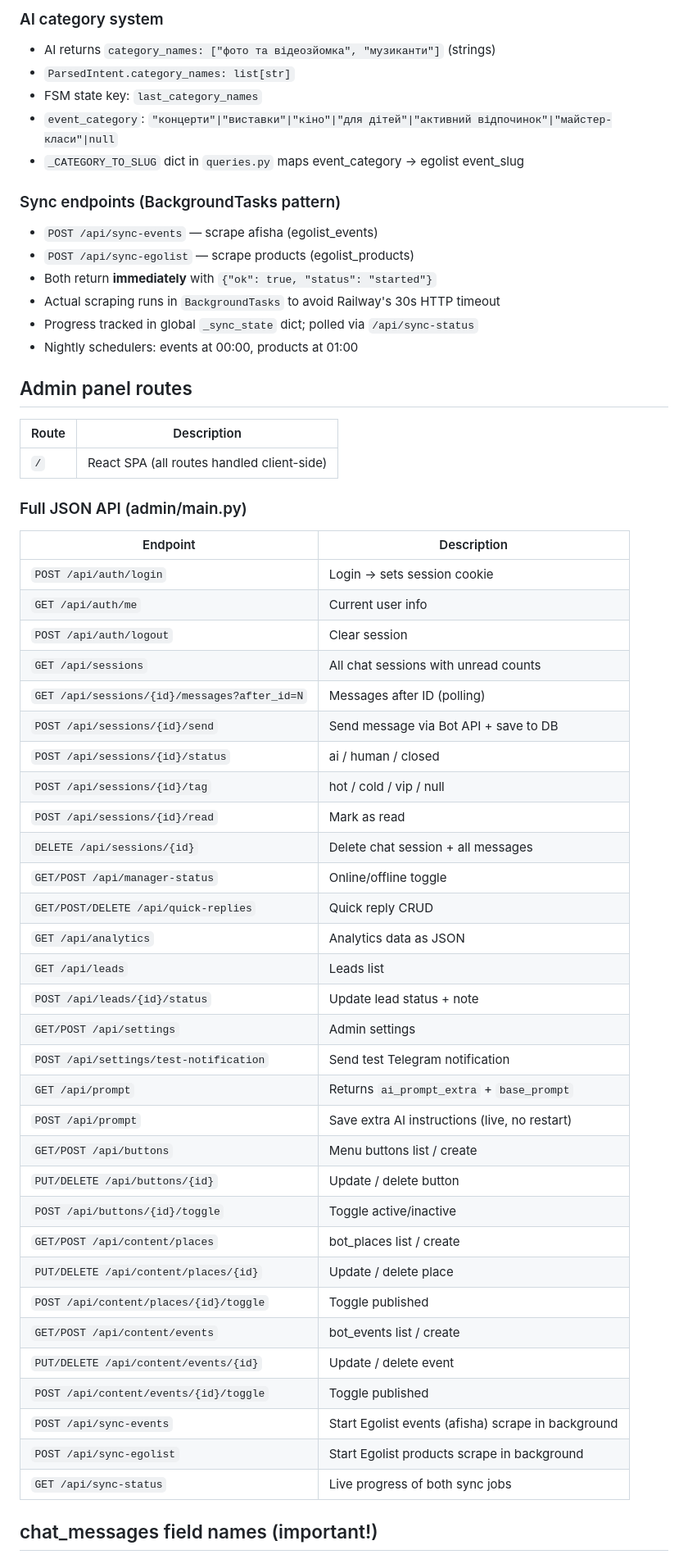
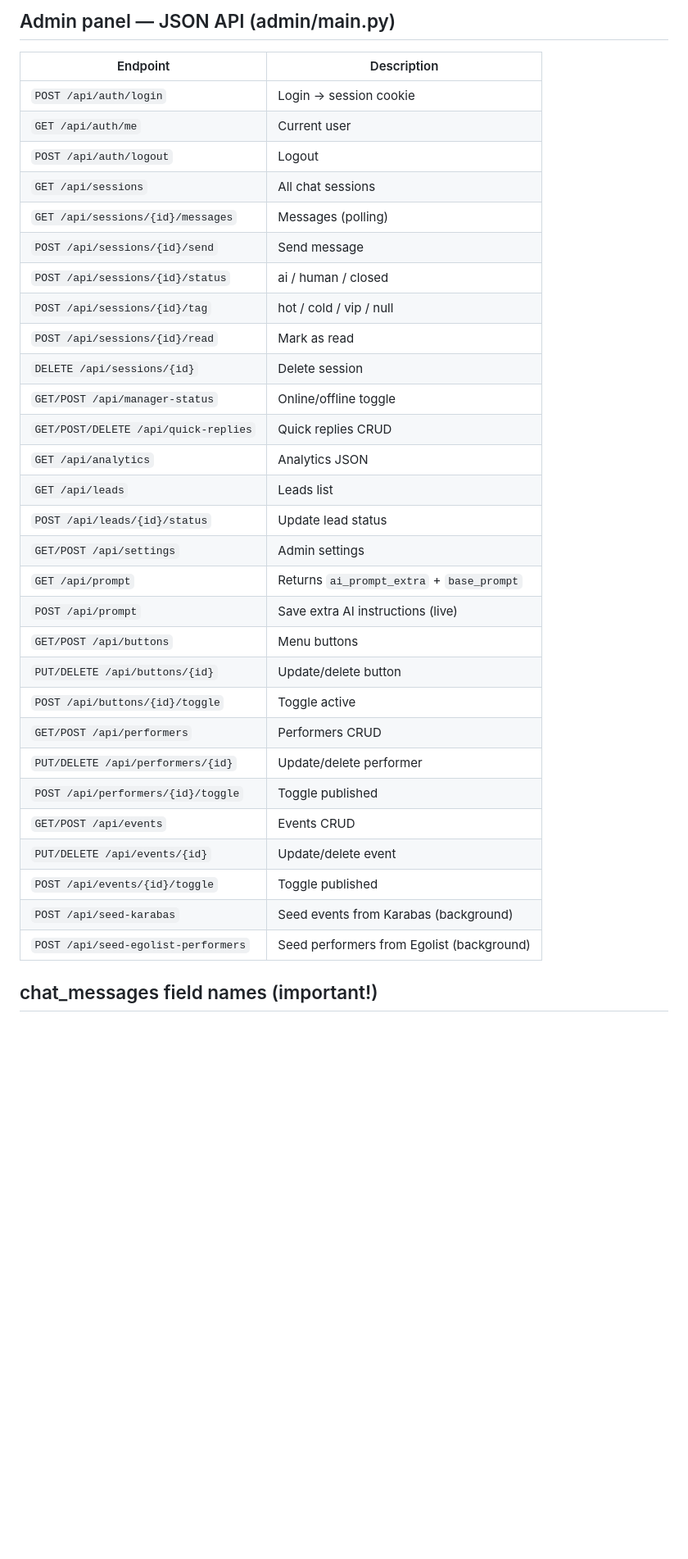
Before and after one commit to penturodaniel-dot/egolit-bot, a Markdown page: CLAUDE.md, the part around one of its changes. Shown at 82% size. GitHub-like rendering; blank space fills up the shorter version.

```diff
--- a/CLAUDE.md
+++ b/CLAUDE.md
@@ -153,56 +197,34 @@ egolist-bot/
-### AI category system
-- AI returns `category_names: ["фото та відеозйомка", "музиканти"]` (strings)
-- `ParsedIntent.category_names: list[str]`
-- FSM state key: `last_category_names`
-- `event_category`: `"концерти"|"виставки"|"кіно"|"для дітей"|"активний відпочинок"|"майстер-класи"|null`
-- `_CATEGORY_TO_SLUG` dict in `queries.py` maps event_category → egolist event_slug
-
-### Sync endpoints (BackgroundTasks pattern)
-- `POST /api/sync-events` — scrape afisha (egolist_events)
-- `POST /api/sync-egolist` — scrape products (egolist_products)
-- Both return **immediately** with `{"ok": true, "status": "started"}`
-- Actual scraping runs in `BackgroundTasks` to avoid Railway's 30s HTTP timeout
-- Progress tracked in global `_sync_state` dict; polled via `/api/sync-status`
-- Nightly schedulers: events at 00:00, products at 01:00
-
-## Admin panel routes
-| Route | Description |
-|-------|-------------|
-| `/` | React SPA (all routes handled client-side) |
-
-### Full JSON API (admin/main.py)
+## Admin panel — JSON API (admin/main.py)
 | Endpoint | Description |
 |----------|-------------|
-| `POST /api/auth/login` | Login → sets session cookie |
-| `GET /api/auth/me` | Current user info |
-| `POST /api/auth/logout` | Clear session |
-| `GET /api/sessions` | All chat sessions with unread counts |
-| `GET /api/sessions/{id}/messages?after_id=N` | Messages after ID (polling) |
-| `POST /api/sessions/{id}/send` | Send message via Bot API + save to DB |
+| `POST /api/auth/login` | Login → session cookie |
+| `GET /api/auth/me` | Current user |
+| `POST /api/auth/logout` | Logout |
+| `GET /api/sessions` | All chat sessions |
+| `GET /api/sessions/{id}/messages` | Messages (polling) |
+| `POST /api/sessions/{id}/send` | Send message |
 | `POST /api/sessions/{id}/status` | ai / human / closed |
 | `POST /api/sessions/{id}/tag` | hot / cold / vip / null |
 | `POST /api/sessions/{id}/read` | Mark as read |
-| `DELETE /api/sessions/{id}` | Delete chat session + all messages |
+| `DELETE /api/sessions/{id}` | Delete session |
 | `GET/POST /api/manager-status` | Online/offline toggle |
-| `GET/POST/DELETE /api/quick-replies` | Quick reply CRUD |
-| `GET /api/analytics` | Analytics data as JSON |
+| `GET/POST/DELETE /api/quick-replies` | Quick replies CRUD |
+| `GET /api/analytics` | Analytics JSON |
 | `GET /api/leads` | Leads list |
-| `POST /api/leads/{id}/status` | Update lead status + note |
+| `POST /api/leads/{id}/status` | Update lead status |
 | `GET/POST /api/settings` | Admin settings |
-| `POST /api/settings/test-notification` | Send test Telegram notification |
 | `GET /api/prompt` | Returns `ai_prompt_extra` + `base_prompt` |
-| `POST /api/prompt` | Save extra AI instructions (live, no restart) |
-| `GET/POST /api/buttons` | Menu buttons list / create |
-| `PUT/DELETE /api/buttons/{id}` | Update / delete button |
-| `POST /api/buttons/{id}/toggle` | Toggle active/inactive |
-| `GET/POST /api/content/places` | bot_places list / create |
-| `PUT/DELETE /api/content/places/{id}` | Update / delete place |
-| `POST /api/content/places/{id}/toggle` | Toggle published |
-| `GET/POST /api/content/events` | bot_events list / create |
-| `PUT/DELETE /api/content/events/{id}` | Update / delete event |
-| `POST /api/content/events/{id}/toggle` | Toggle published |
-| `POST /api/sync-events` | Start Egolist events (afisha) scrape in background |
-| `POST /api/sync-egolist` | Start Egolist products scrape in background |
-| `GET /api/sync-status` | Live progress of both sync jobs |
+| `POST /api/prompt` | Save extra AI instructions (live) |
+| `GET/POST /api/buttons` | Menu buttons |
+| `PUT/DELETE /api/buttons/{id}` | Update/delete button |
+| `POST /api/buttons/{id}/toggle` | Toggle active |
+| `GET/POST /api/performers` | Performers CRUD |
+| `PUT/DELETE /api/performers/{id}` | Update/delete performer |
+| `POST /api/performers/{id}/toggle` | Toggle published |
+| `GET/POST /api/events` | Events CRUD |
+| `PUT/DELETE /api/events/{id}` | Update/delete event |
+| `POST /api/events/{id}/toggle` | Toggle published |
+| `POST /api/seed-karabas` | Seed events from Karabas (background) |
+| `POST /api/seed-egolist-performers` | Seed performers from Egolist (background) |
 
 ## chat_messages field names (important!)
```
Also changed, not shown: other parts of CLAUDE.md (+167 -225 lines).
